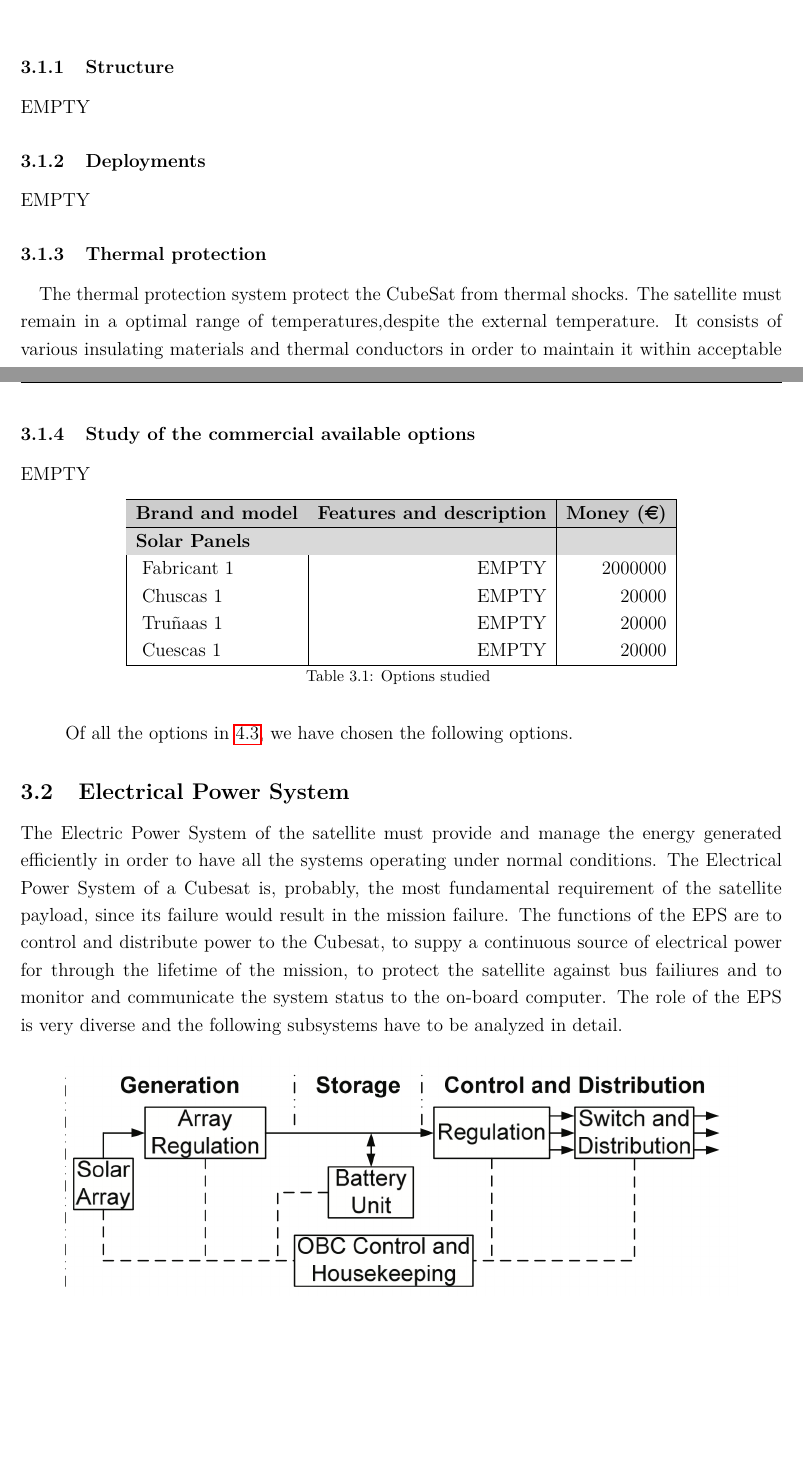
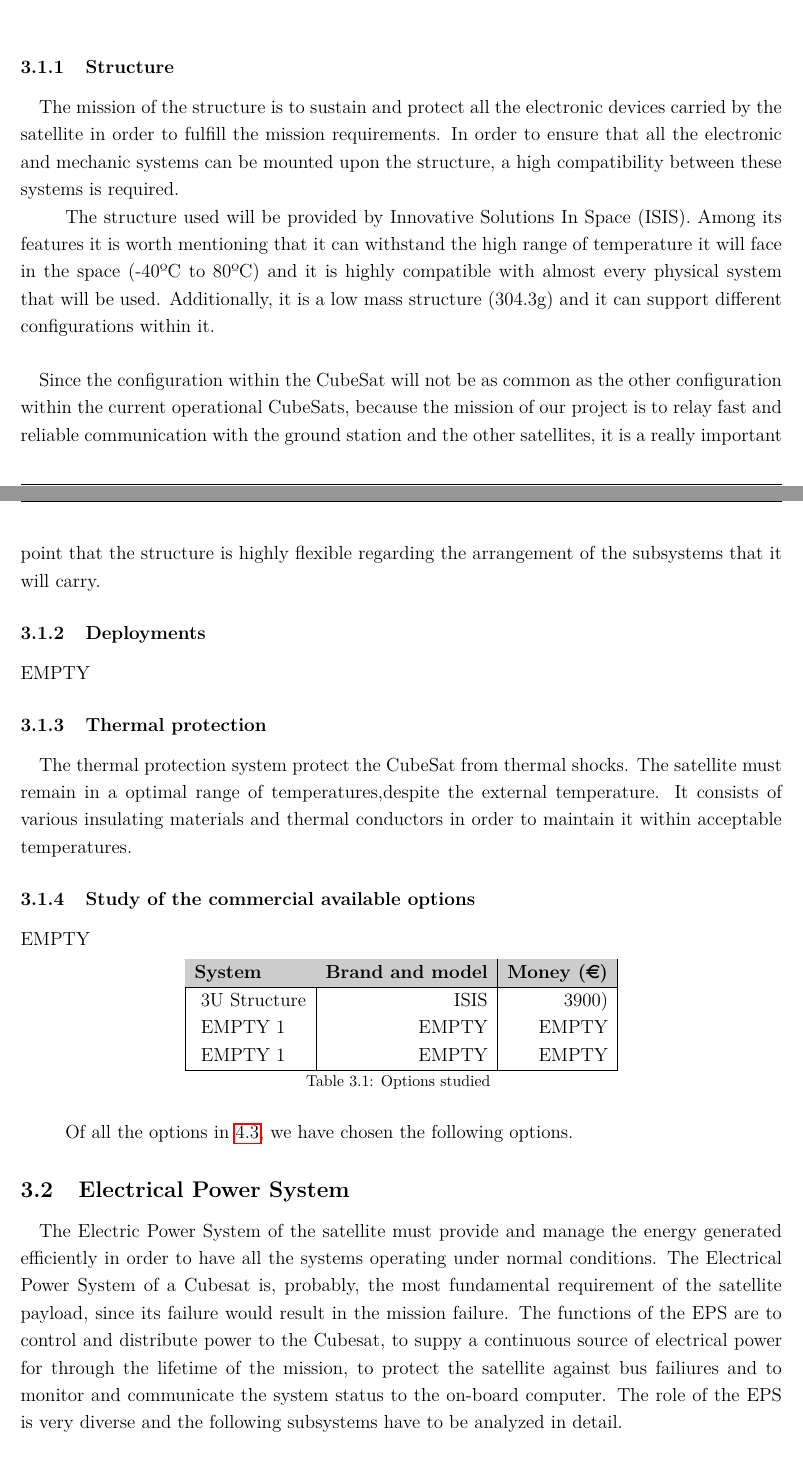
Before and after one commit to davidmorata33/satellitedesign, a LaTeX document (SatDept_report/SatDept_report/Report.tex, which reads SatDept_report/SatDept_report/sections/SatelliteDesign/EPS.tex, SatDept_report/SatDept_report/sections/SatelliteDesign/Structureandmechanical.tex): two parts of pages 11 and 12 of 19, joined at a grey line, cut so that both start at the same text, the shorter picture padded with empty space. Compiled offline with pdfLaTeX.

Commit message:
Petits canvis a STRUCTURE i EPS

```diff
--- a/SatDept_report/SatDept_report/sections/SatelliteDesign/EPS.tex
+++ b/SatDept_report/SatDept_report/sections/SatelliteDesign/EPS.tex
@@ -1,6 +1,6 @@
 \subsection{Electrical Power System}
 
-The Electric Power System of the satellite must provide and manage the energy generated efficiently in order to have all the systems operating under normal conditions. The Electrical Power System of a Cubesat is, probably, the most fundamental requirement of the satellite payload, since its failure would result in the mission failure. The functions of the EPS are to control and distribute power to the Cubesat, to suppy a continuous source of electrical power for through the lifetime of the mission, to protect the satellite against bus failiures and to monitor and communicate the system status to the on-board computer. The role of the EPS is very diverse and the following subsystems have to be analyzed in detail.
+\paragraph{}The Electric Power System of the satellite must provide and manage the energy generated efficiently in order to have all the systems operating under normal conditions. The Electrical Power System of a Cubesat is, probably, the most fundamental requirement of the satellite payload, since its failure would result in the mission failure. The functions of the EPS are to control and distribute power to the Cubesat, to suppy a continuous source of electrical power for through the lifetime of the mission, to protect the satellite against bus failiures and to monitor and communicate the system status to the on-board computer. The role of the EPS is very diverse and the following subsystems have to be analyzed in detail.
 
 \begin{figure}[h]
 \includegraphics[scale=0.6]{./sections/SatelliteDesign/images/EPSschematics}
--- a/SatDept_report/SatDept_report/sections/SatelliteDesign/Structureandmechanical.tex
+++ b/SatDept_report/SatDept_report/sections/SatelliteDesign/Structureandmechanical.tex
@@ -9,7 +9,13 @@ EMPTY
 \end{figure}
 
 \subsubsection{Structure}
-EMPTY
+
+\paragraph{}The mission of the structure is to sustain and protect all the electronic devices carried by the satellite in order to fulfill the mission requirements. In order to ensure that all the electronic and mechanic systems can be mounted upon the structure, a high compatibility between these systems is required.
+
+The structure used will be provided by Innovative Solutions In Space (ISIS). Among its features it is worth mentioning that it can withstand the high range of temperature it will face in the space (-40ºC to 80ºC) and it is highly compatible with almost every physical system that will be used. Additionally, it is a low mass structure (304.3g) and it can support different configurations within it.
+
+\paragraph{}Since the configuration within the CubeSat will not be as common as the other configuration within the current operational CubeSats, because the mission of our project is to relay fast and reliable communication with the ground station and the other satellites, it is a really important point that the structure is highly flexible regarding the arrangement of the subsystems that it will carry.
+
 \subsubsection{Deployments}
 EMPTY
 \subsubsection{Thermal protection}
@@ -20,15 +26,13 @@ EMPTY
 
 \begin{longtable}{| l | r | r | }
 \hline
-\rowcolor[gray]{0.80}	\textbf{Brand and model} &  \textbf{Features and description}     & \textbf{Money (\euro)}   \\
+\rowcolor[gray]{0.80}	\textbf{System} &  \textbf{Brand and model}     & \textbf{Money (\euro)}   \\
 \hline
 \endfirsthead
 
-\rowcolor[gray]{0.85} \textbf{Solar Panels} &  &  \\
-	   ~Fabricant 1 & EMPTY & 2000000 \\
-	   ~Chuscas 1 & EMPTY & 20000 \\
-	   ~Truñaas 1 & EMPTY & 20000 \\
-	   ~Cuescas 1 & EMPTY & 20000 \\
+	   ~3U Structure & ISIS & 3900) \\
+	   ~EMPTY 1 & EMPTY & EMPTY \\
+	   ~EMPTY 1 & EMPTY & EMPTY \\
 	\hline
 
 \caption{Options studied}
```
Also changed, not shown: SatDept_report/SatDept_report/Report.pdf, SatDept_report/SatDept_report/sections/SatelliteDesign/EPS.tex (6 more changed lines), SatDept_report/SatDept_report/sections/SatelliteDesign/Structureandmechanical.tex (2 more changed lines), 7 other files.
